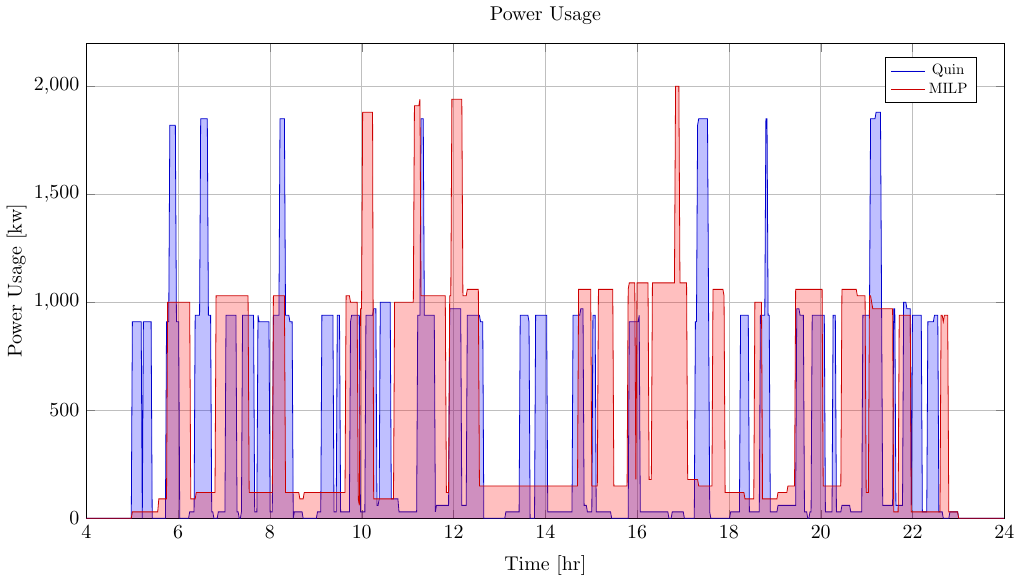
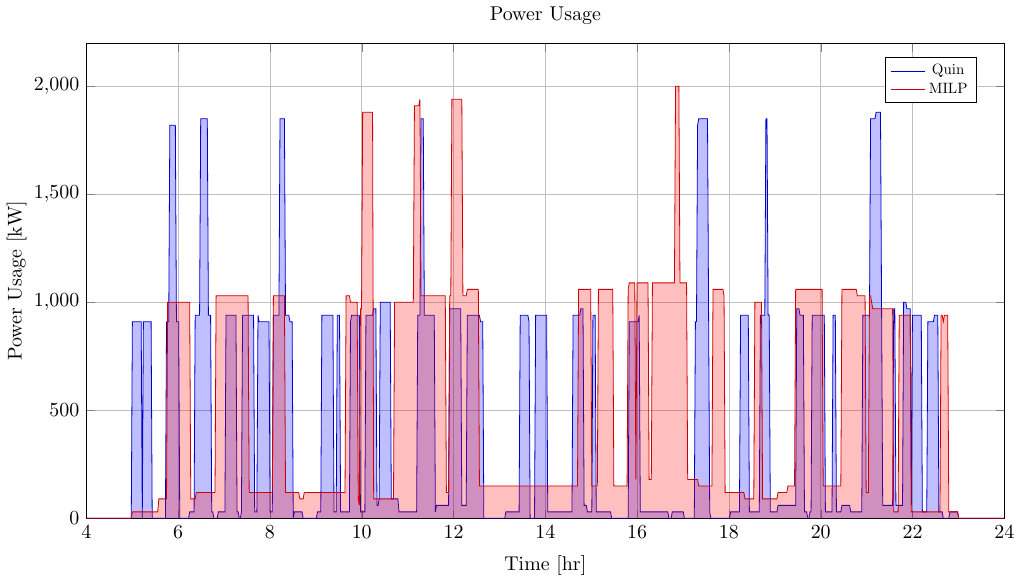
Before and after one commit to alexb7711/milp-pap-paper-frontiers, a LaTeX figure (img/power.tex): the whole page. Compiled offline with pdfLaTeX.

Commit message:
Update kW capitalization

```diff
--- a/img/power.tex
+++ b/img/power.tex
@@ -19,7 +19,7 @@
     scale only axis,
     height=0.3\paperheight, width=0.75\paperwidth,
     grid=both,
-    xlabel={Time [hr]}, ylabel={Power Usage [kw]},
+    xlabel={Time [hr]}, ylabel={Power Usage [kW]},
     xmin=4, xmax=24, ymin=0,
     legend style={nodes={scale=0.75, transform shape}},
     legend pos = north east]
```
